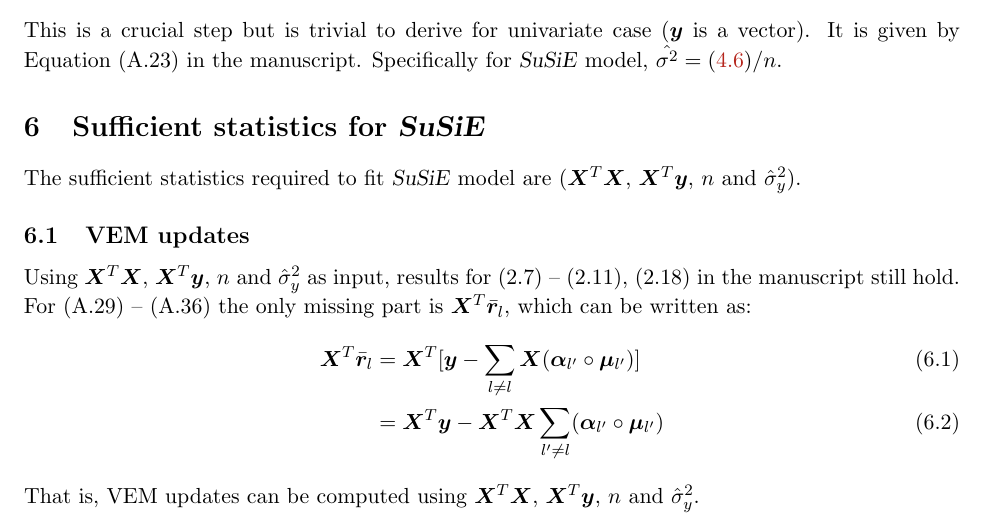
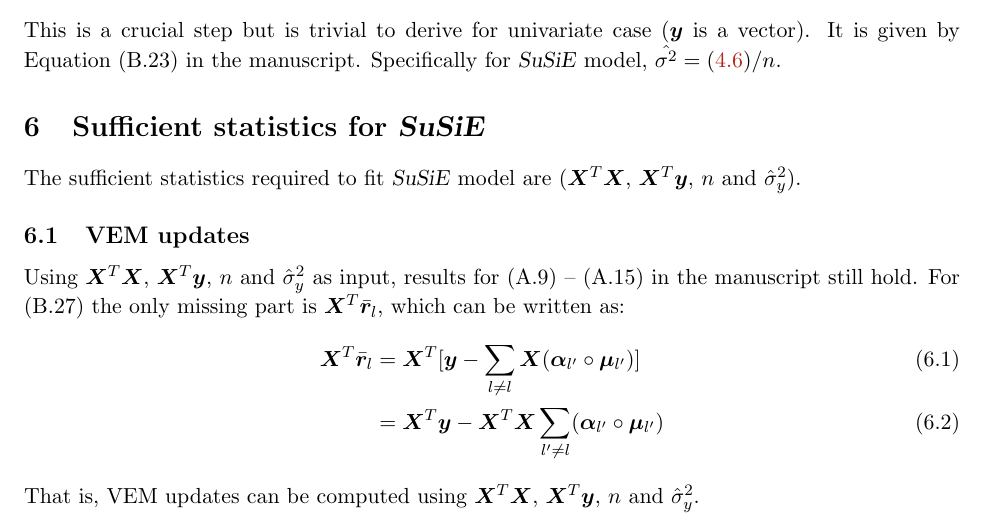
Before and after one commit to gaow/susie-notes, a LaTeX paper (main.tex, which reads derivations.tex): part of page 6 of 22, cut so that both start at the same text. Compiled offline with pdfLaTeX.

Commit message:
Updates from Overleaf

```diff
--- a/derivations.tex
+++ b/derivations.tex
@@ -137,14 +137,14 @@ Replacing $\vy$ by $\er$ in \eqref{eqn:lmarginal} and \eqref{eqn:lconditional},
 The ELBO at $\q = \hat{\q}_{optim}$ is then given by $F(\hat{\q},\g,\rv; \vy) = -\frac{n}{2} \log(2\pi\rv) - \frac{1}{2\rv} \eqref{eqn:erss} + \sum_l \eqref{eqn:lkl}$.
 
 \section{Update residual variance}
-This is a crucial step but is trivial to derive for univariate case ($\vy$ is a vector). It is given by Equation (A.23) in the manuscript. Specifically for \susie model, $\hat{\rv} = \eqref{eqn:erss}/n$.
+This is a crucial step but is trivial to derive for univariate case ($\vy$ is a vector). It is given by Equation (B.23) in the manuscript. Specifically for \susie model, $\hat{\rv} = \eqref{eqn:erss}/n$.
 
 \section{Sufficient statistics for \susie}
 
 The sufficient statistics required to fit \susie model are ($\mx^T\mx$, $\mx^T\vy$, $n$ and $\ry$).
 
 \subsection{VEM updates} \label{sec:vem_update_ss}
-Using $\mx^T\mx$, $\mx^T\vy$, $n$ and $\ry$ as input, results for (2.7) -- (2.11), (2.18) in the manuscript still hold. For (A.29) -- (A.36) the only missing part is $\mx^T\er$, which can be written as:
+Using $\mx^T\mx$, $\mx^T\vy$, $n$ and $\ry$ as input, results for (A.9) -- (A.15) in the manuscript still hold. For (B.27) the only missing part is $\mx^T\er$, which can be written as:
 \begin{align}
 \mx^T\er &= \mx^T[\vy - \sum_{l\neq l}\mx (\valpha_{l'} \circ \vmu_{l'})] \\
 &= \mx^T\vy - \mx^T\mx\sum_{l'\neq l}(\valpha_{l'} \circ \vmu_{l'})
```
Also changed, not shown: 2 other files.
